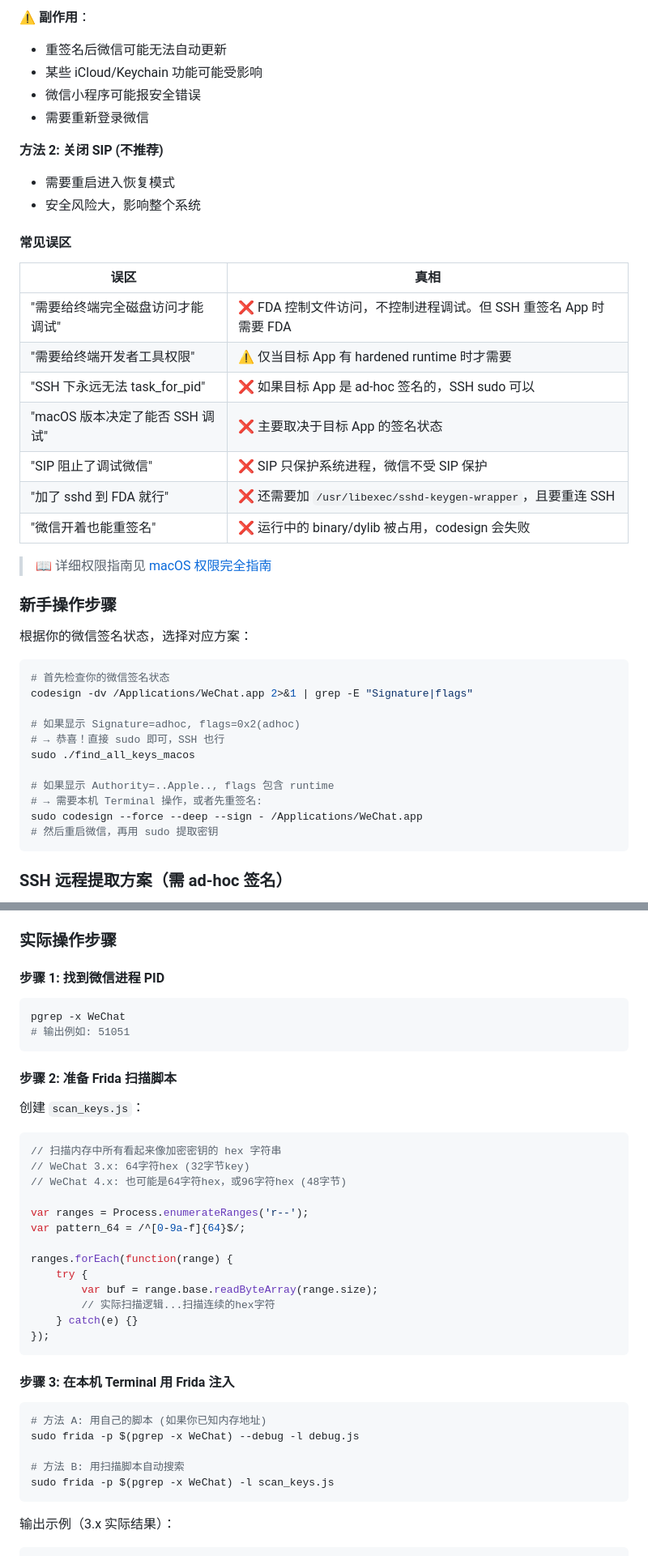
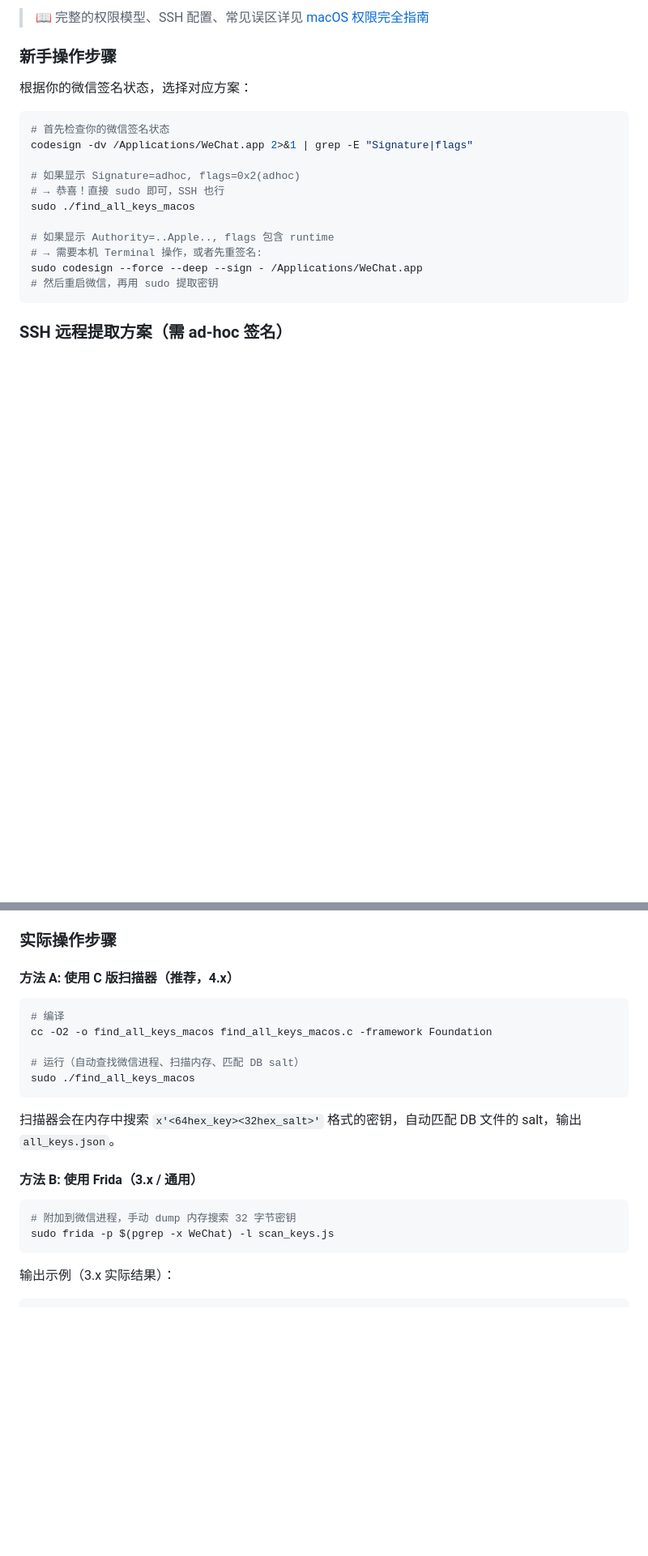
Before and after one commit to leyan2174/wx-workbench, a Markdown page: docs/macos-3x-vs-4x-decryption-guide.md, 2 parts joined by grey strips. Shown at 81% size. GitHub-like rendering; blank space fills up the shorter version.

````diff
--- a/docs/macos-3x-vs-4x-decryption-guide.md
+++ b/docs/macos-3x-vs-4x-decryption-guide.md
@@ -136,26 +81,4 @@ sudo ./find_all_keys_macos
-⚠️ **副作用**：
-- 重签名后微信可能无法自动更新
-- 某些 iCloud/Keychain 功能可能受影响
-- 微信小程序可能报安全错误
-- 需要重新登录微信
-
-**方法 2: 关闭 SIP (不推荐)**
-- 需要重启进入恢复模式
-- 安全风险大，影响整个系统
-
-#### 常见误区
-
-| 误区 | 真相 |
-|------|------|
-| "需要给终端完全磁盘访问才能调试" | ❌ FDA 控制文件访问，不控制进程调试。但 SSH 重签名 App 时需要 FDA |
-| "需要给终端开发者工具权限" | ⚠️ 仅当目标 App 有 hardened runtime 时才需要 |
-| "SSH 下永远无法 task_for_pid" | ❌ 如果目标 App 是 ad-hoc 签名的，SSH sudo 可以 |
-| "macOS 版本决定了能否 SSH 调试" | ❌ 主要取决于目标 App 的签名状态 |
-| "SIP 阻止了调试微信" | ❌ SIP 只保护系统进程，微信不受 SIP 保护 |
-| "加了 sshd 到 FDA 就行" | ❌ 还需要加 `/usr/libexec/sshd-keygen-wrapper`，且要重连 SSH |
-| "微信开着也能重签名" | ❌ 运行中的 binary/dylib 被占用，codesign 会失败 |
-
-> 📖 详细权限指南见 [macOS 权限完全指南](macos-permission-guide.md)
+> 📖 完整的权限模型、SSH 配置、常见误区详见 [macOS 权限完全指南](macos-permission-guide.md)
 
 ### 新手操作步骤
 
@@ -188,40 +111,22 @@ sudo codesign --force --deep --sign - /Applications/WeChat.app
 
 ### 实际操作步骤
 
-#### 步骤 1: 找到微信进程 PID
+#### 方法 A: 使用 C 版扫描器（推荐，4.x）
 
 ```bash
-pgrep -x WeChat
-# 输出例如: 51051
+# 编译
+cc -O2 -o find_all_keys_macos find_all_keys_macos.c -framework Foundation
+
+# 运行（自动查找微信进程、扫描内存、匹配 DB salt）
+sudo ./find_all_keys_macos
 ```
 
-#### 步骤 2: 准备 Frida 扫描脚本
+扫描器会在内存中搜索 `x'<64hex_key><32hex_salt>'` 格式的密钥，自动匹配 DB 文件的 salt，输出 `all_keys.json`。
 
-创建 `scan_keys.js`：
-
-```javascript
-// 扫描内存中所有看起来像加密密钥的 hex 字符串
-// WeChat 3.x: 64字符hex (32字节key)
-// WeChat 4.x: 也可能是64字符hex，或96字符hex (48字节)
-
-var ranges = Process.enumerateRanges('r--');
-var pattern_64 = /^[0-9a-f]{64}$/;
-
-ranges.forEach(function(range) {
-    try {
-        var buf = range.base.readByteArray(range.size);
-        // 实际扫描逻辑...扫描连续的hex字符
-    } catch(e) {}
-});
-```
-
-#### 步骤 3: 在本机 Terminal 用 Frida 注入
+#### 方法 B: 使用 Frida（3.x / 通用）
 
 ```bash
-# 方法 A: 用自己的脚本 (如果你已知内存地址)
-sudo frida -p $(pgrep -x WeChat) --debug -l debug.js
-
-# 方法 B: 用扫描脚本自动搜索
+# 附加到微信进程，手动 dump 内存搜索 32 字节密钥
 sudo frida -p $(pgrep -x WeChat) -l scan_keys.js
 ```
 
````
Also changed, not shown: other parts of docs/macos-3x-vs-4x-decryption-guide.md (+23 -78 lines).
